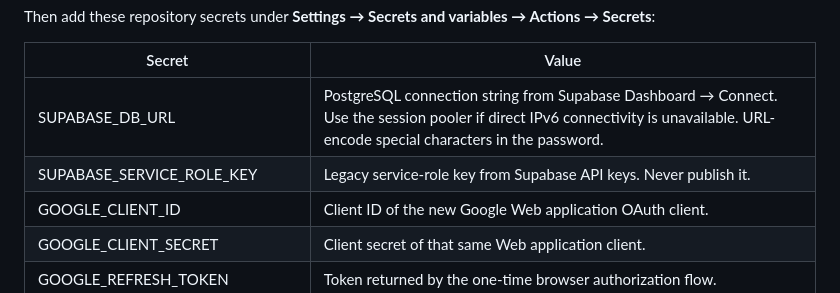
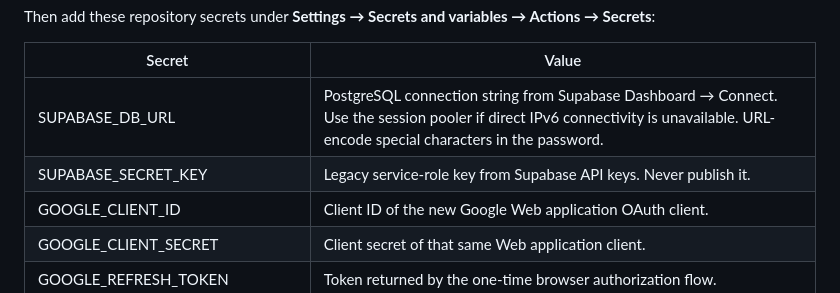
Before and after one commit to iYakuza/landing-page, a Markdown page: docs/backup/README.md, the part around one of its changes. Drawn GitHub-style.

Commit message:
Document current Supabase Secret API key requirement

```diff
--- a/docs/backup/README.md
+++ b/docs/backup/README.md
@@ -55,7 +55,7 @@ Then add these repository secrets under **Settings → Secrets and variables →
 | Secret | Value |
 |---|---|
 | SUPABASE_DB_URL | PostgreSQL connection string from Supabase Dashboard → Connect. Use the session pooler if direct IPv6 connectivity is unavailable. URL-encode special characters in the password. |
-| SUPABASE_SERVICE_ROLE_KEY | Legacy service-role key from Supabase API keys. Never publish it. |
+| SUPABASE_SECRET_KEY | Legacy service-role key from Supabase API keys. Never publish it. |
 | GOOGLE_CLIENT_ID | Client ID of the new Google Web application OAuth client. |
 | GOOGLE_CLIENT_SECRET | Client secret of that same Web application client. |
 | GOOGLE_REFRESH_TOKEN | Token returned by the one-time browser authorization flow. |
```
Also changed, not shown: other parts of docs/backup/README.md (+1 -1 lines).
